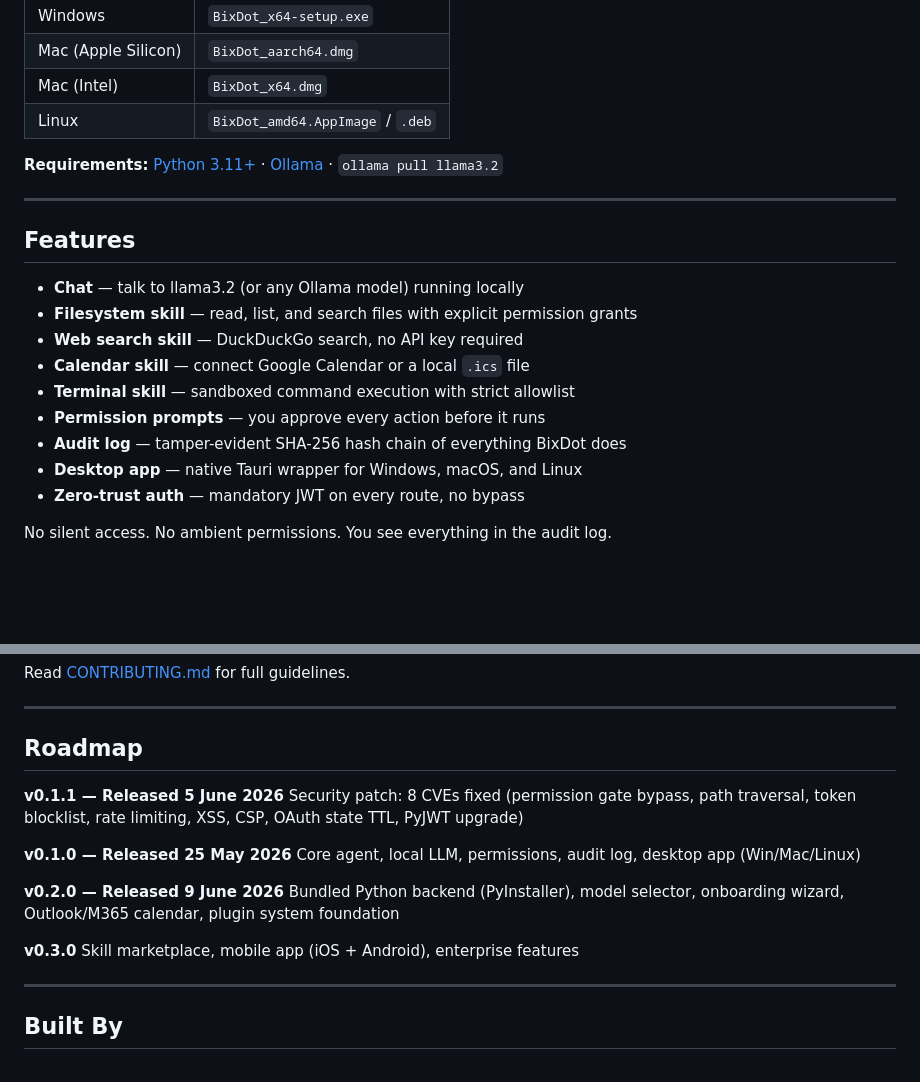
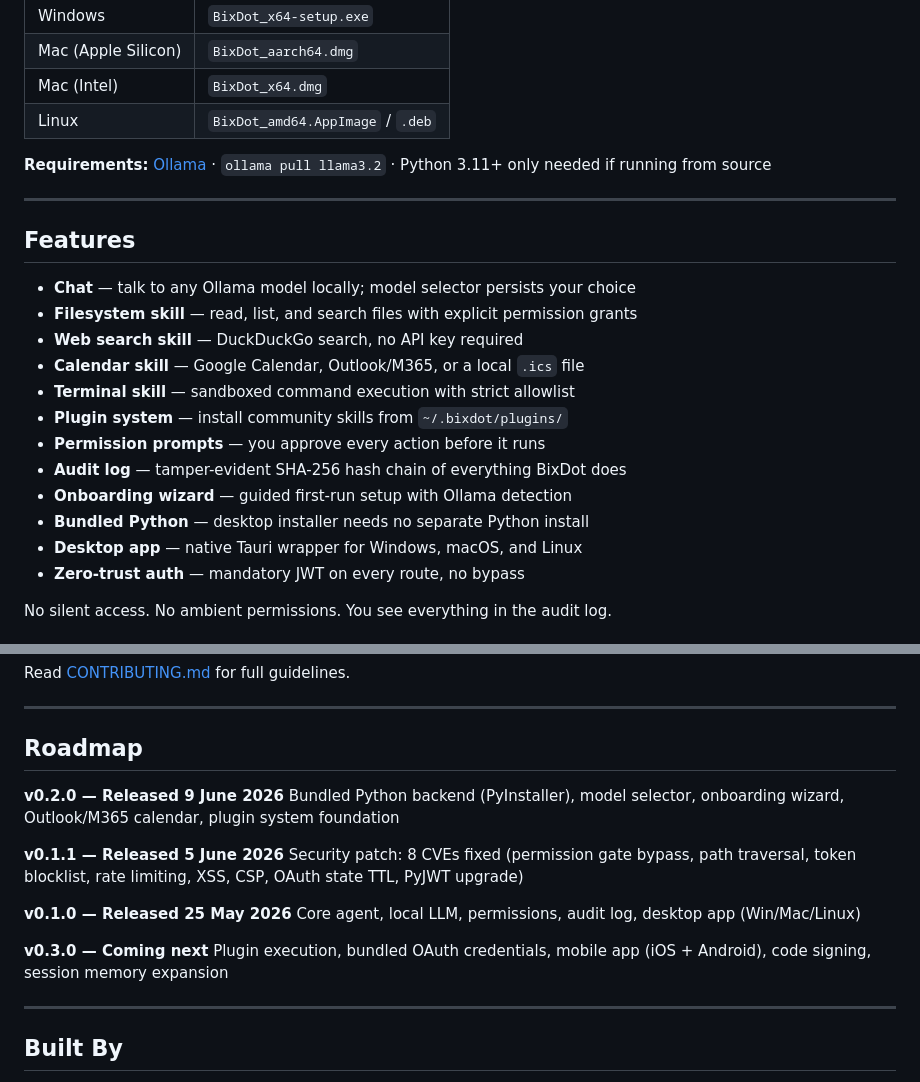
Before and after one commit to bixdot-app/bixdot, a Markdown page: README.md, 2 parts joined by grey strips. GitHub-like rendering; blank space fills up the shorter version.

```diff
--- a/README.md
+++ b/README.md
@@ -34,19 +34,22 @@ It's also the most secure AI agent available. We built it after studying every k
 | Mac (Intel) | `BixDot_x64.dmg` |
 | Linux | `BixDot_amd64.AppImage` / `.deb` |
 
-**Requirements:** [Python 3.11+](https://python.org/downloads) · [Ollama](https://ollama.ai) · `ollama pull llama3.2`
+**Requirements:** [Ollama](https://ollama.ai) · `ollama pull llama3.2` · Python 3.11+ only needed if running from source
 
 ---
 
 ## Features
 
-- **Chat** — talk to llama3.2 (or any Ollama model) running locally
+- **Chat** — talk to any Ollama model locally; model selector persists your choice
 - **Filesystem skill** — read, list, and search files with explicit permission grants
 - **Web search skill** — DuckDuckGo search, no API key required
-- **Calendar skill** — connect Google Calendar or a local `.ics` file
+- **Calendar skill** — Google Calendar, Outlook/M365, or a local `.ics` file
 - **Terminal skill** — sandboxed command execution with strict allowlist
+- **Plugin system** — install community skills from `~/.bixdot/plugins/`
 - **Permission prompts** — you approve every action before it runs
 - **Audit log** — tamper-evident SHA-256 hash chain of everything BixDot does
+- **Onboarding wizard** — guided first-run setup with Ollama detection
+- **Bundled Python** — desktop installer needs no separate Python install
 - **Desktop app** — native Tauri wrapper for Windows, macOS, and Linux
 - **Zero-trust auth** — mandatory JWT on every route, no bypass
 
@@ -133,17 +136,17 @@ Read [CONTRIBUTING.md](CONTRIBUTING.md) for full guidelines.
 
 ## Roadmap
 
+**v0.2.0 — Released 9 June 2026**
+Bundled Python backend (PyInstaller), model selector, onboarding wizard, Outlook/M365 calendar, plugin system foundation
+
 **v0.1.1 — Released 5 June 2026**
 Security patch: 8 CVEs fixed (permission gate bypass, path traversal, token blocklist, rate limiting, XSS, CSP, OAuth state TTL, PyJWT upgrade)
 
 **v0.1.0 — Released 25 May 2026**
 Core agent, local LLM, permissions, audit log, desktop app (Win/Mac/Linux)
 
-**v0.2.0 — Released 9 June 2026**
-Bundled Python backend (PyInstaller), model selector, onboarding wizard, Outlook/M365 calendar, plugin system foundation
-
-**v0.3.0**
-Skill marketplace, mobile app (iOS + Android), enterprise features
+**v0.3.0 — Coming next**
+Plugin execution, bundled OAuth credentials, mobile app (iOS + Android), code signing, session memory expansion
 
 ---
 
```
Also changed, not shown: docs/LAUNCH_ASSETS.md (+6 -6 lines), docs/THREAT_MODEL.md (+1 -1 lines).
